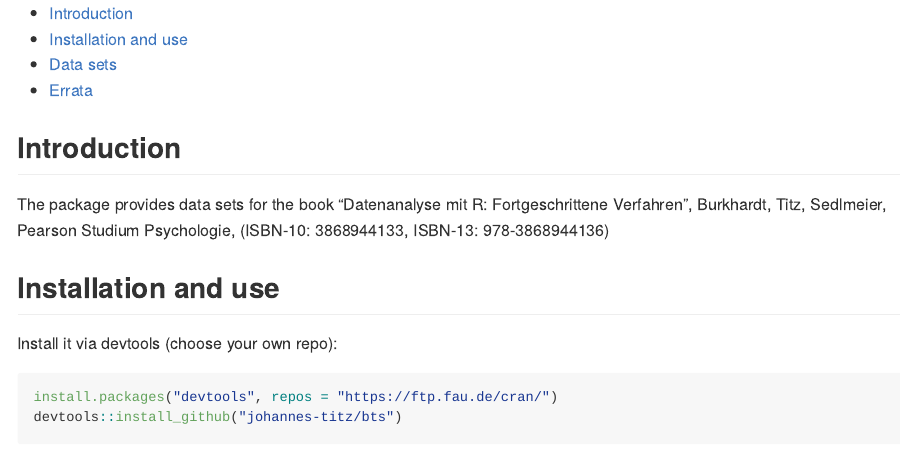
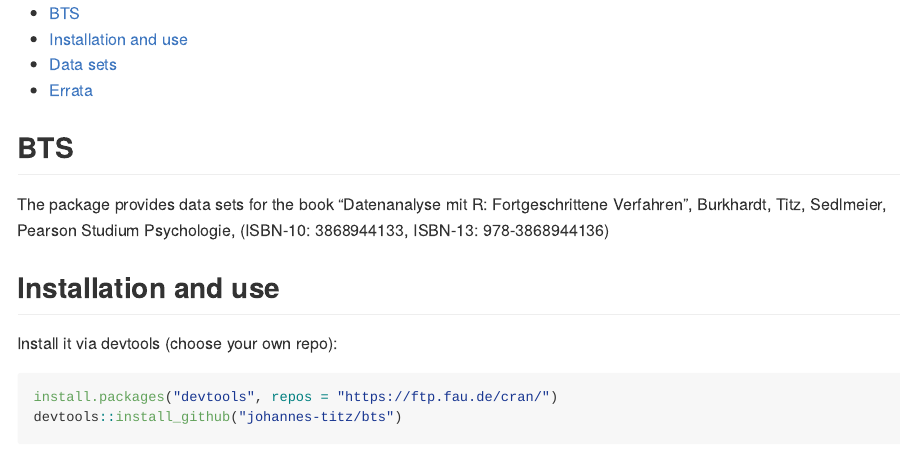
Before and after one commit to johannes-titz/bts, an R Markdown document (README.Rmd): the page in a window 1100 px wide, from its top. The pictures show the output file README.md that the author committed with the source, drawn offline in the style of GitHub.

Commit message:
change heading

```diff
--- a/README.Rmd
+++ b/README.Rmd
@@ -27,7 +27,7 @@ knitr::opts_chunk$set(
 
 <!-- Aufruf der Daten über data(...) nachdem bts geladen ist. Siehe auch die folgende Anleitung.-->
 
-## Introduction
+## BTS
 
 The package provides data sets for the book "Datenanalyse mit R: Fortgeschrittene Verfahren", Burkhardt, Titz, Sedlmeier, Pearson Studium Psychologie, (ISBN-10: 3868944133, ISBN-13: 978-3868944136)
 
```
Also changed, not shown: README.md.
